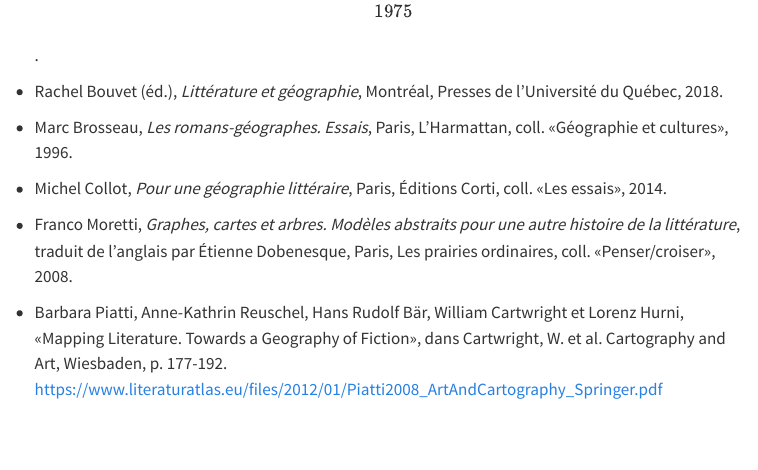
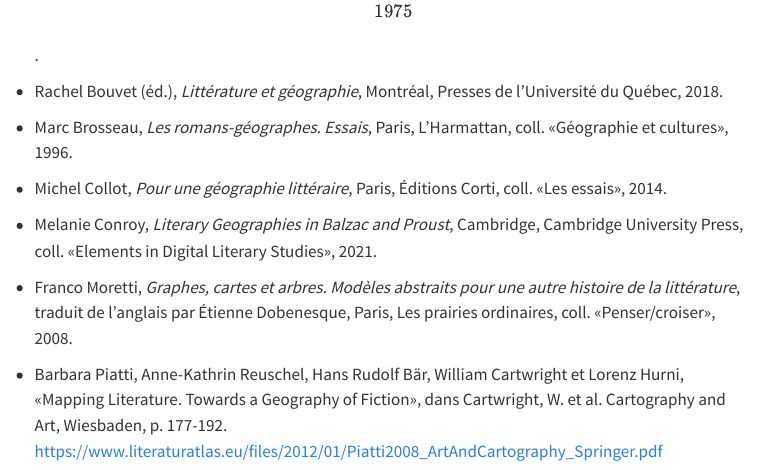
Before and after one commit to pbriss7/FREN334_Geographie, a Quarto document (Geographie_etudiant.qmd): the page in a window 1100 px wide, from 4350 px down. Rendered offline with R 4.5, knitr and Pandoc in place of Quarto, with nearby package versions; menus at the side of the page are left out.

Commit message:
Ajout biblio

```diff
--- a/Geographie_etudiant.qmd
+++ b/Geographie_etudiant.qmd
@@ -100,6 +97,8 @@ Barbara Piatti, qui a dirigé un ambitieux projet d'Atlas du roman européen, s'
 
 -   Michel Collot, <i>Pour une géographie littéraire</i>, Paris, Éditions Corti, coll. «Les essais», 2014.
 
+-   Melanie Conroy, *Literary Geographies in Balzac and Proust*, Cambridge, Cambridge University Press, coll. «Elements in Digital Literary Studies», 2021.
+
 -   Franco Moretti, <i>Graphes, cartes et arbres. Modèles abstraits pour une autre histoire de la littérature</i>, traduit de l'anglais par Étienne Dobenesque, Paris, Les prairies ordinaires, coll. «Penser/croiser», 2008.
 
 -   Barbara Piatti, Anne-Kathrin Reuschel, Hans Rudolf Bär, William Cartwright et Lorenz Hurni, «Mapping Literature. Towards a Geography of Fiction», dans Cartwright, W. et al. Cartography and Art, Wiesbaden, p. 177-192. <https://www.literaturatlas.eu/files/2012/01/Piatti2008_ArtAndCartography_Springer.pdf>
```
Also changed, not shown: Geographie_etudiant.qmd (3 more changed lines).
